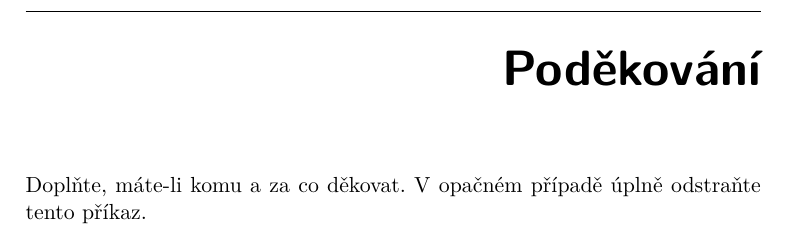
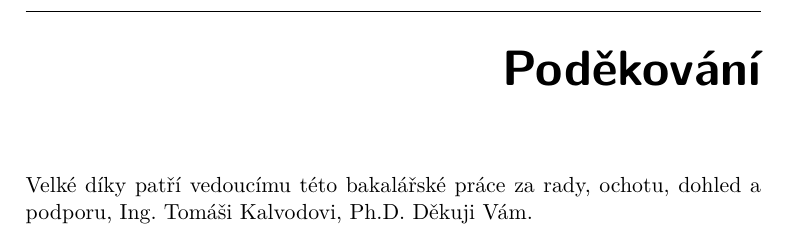
Before and after one commit to FilipChalupa/git-latex-document, a LaTeX thesis (BP_Chalupa_Filip_2017.tex): part of page 5 of 64, cut so that both start at the same text. Compiled offline with pdfLaTeX.

Commit message:
Acknowledgements: there you go

```diff
--- a/BP_Chalupa_Filip_2017.tex
+++ b/BP_Chalupa_Filip_2017.tex
@@ -41,7 +41,7 @@
 \authorFN{Chalupa} %příjmení autora
 \authorWithDegrees{Filip Chalupa} %jméno autora včetně současných akademických titulů
 \supervisor{Ing. Tomáš Kalvoda, Ph.D.}
-\acknowledgements{Doplňte, máte-li komu a za co děkovat. V~opačném případě úplně odstraňte tento příkaz.}
+\acknowledgements{Velké díky patří vedoucímu této bakalářské práce za rady, ochotu, dohled a podporu, Ing. Tomáši Kalvodovi, Ph.D. Děkuji Vám.}
 \abstractCS{V~několika větách shrňte obsah a přínos této práce v~češtině. Po přečtení abstraktu by se čtenář měl mít čtenář dost informací pro rozhodnutí, zda chce Vaši práci číst.}
 \abstractEN{Sem doplňte ekvivalent abstraktu Vaší práce v~angličtině.}
 \placeForDeclarationOfAuthenticity{V~Praze}
```
